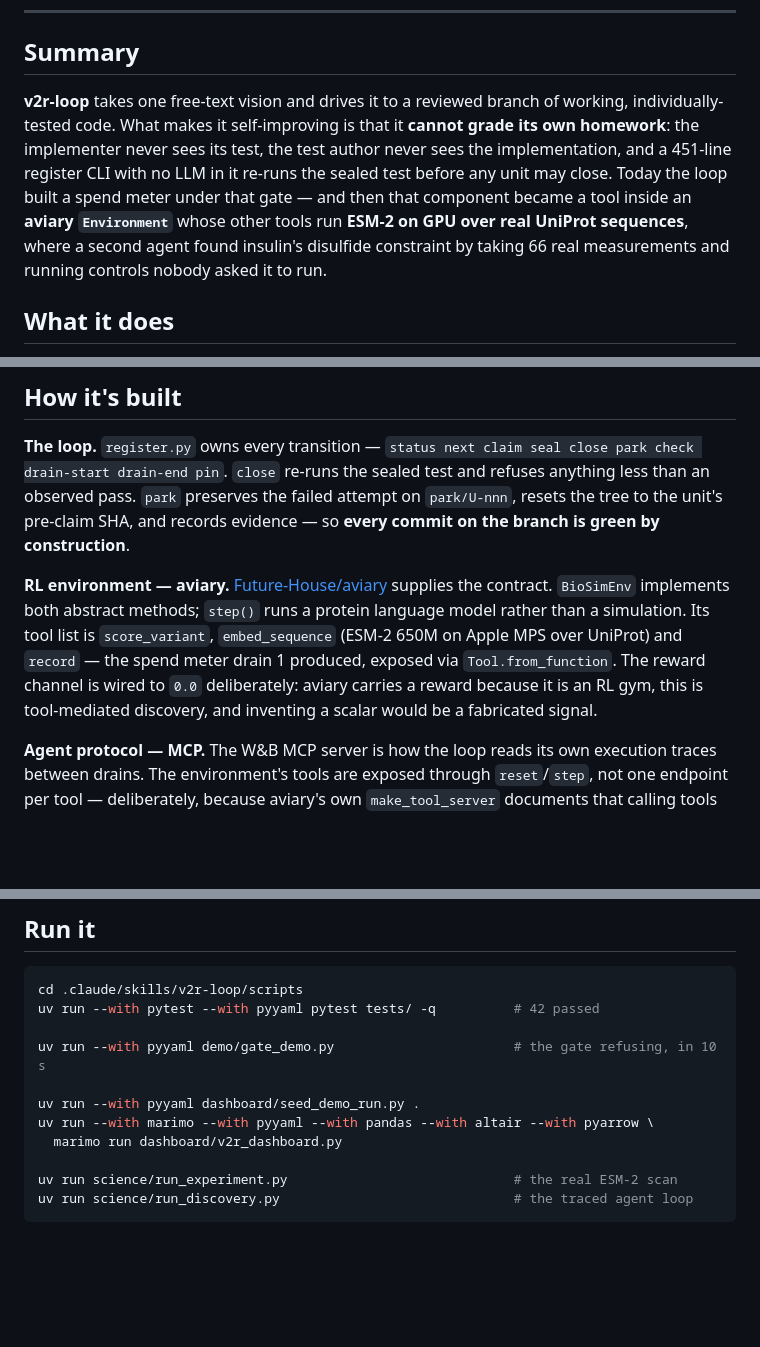
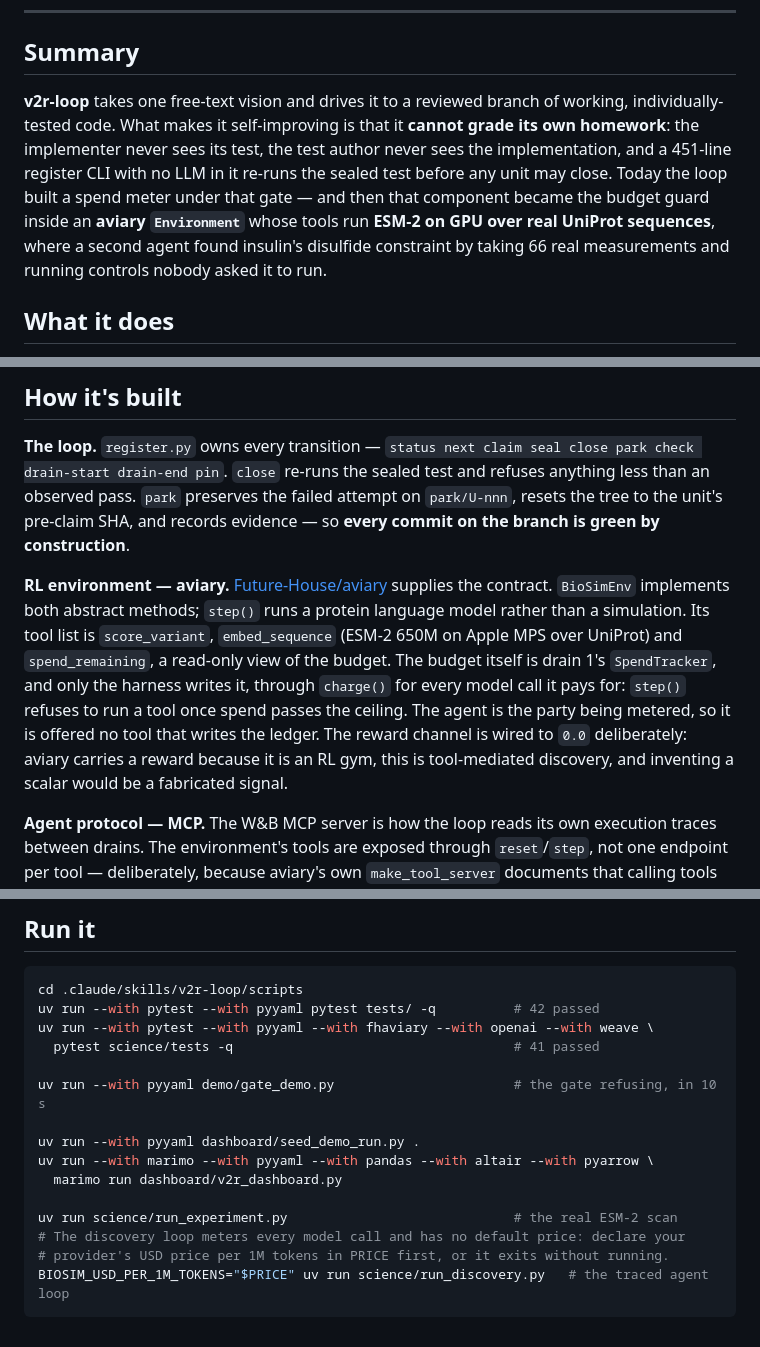
Before and after one commit to supmo668/Aviary-BioSim, a Markdown page: SUBMISSION.md, 3 parts joined by grey strips. Drawn GitHub-style; blank space fills up the shorter version.

Commit message:
aviary-biosim/aviary-biosim: SUBMISSION.md: stop implying a budget check the tool no longer performs, and document a run command that runs
Principal ruling 2 in #152. Three statements had become false:

- :103 documented 'uv run science/run_discovery.py', which now exits immediately. The command now passes BIOSIM_USD_PER_1M_TOKENS from an operator-set PRICE, with a comment explaining why. Per ruling 3 there is no figure and no placeholder value; with PRICE unset it exits and says the price is not set.
- :33 called record 'the spend meter drain 1 produced'. After ruling 1 there is no agent-facing record. The tool list is score_variant, embed_sequence and a read-only spend_remaining; the ledger is written only by the harness through charge(); step() refuses once spend passes the ceiling.
- :48/:73 cited 117 tests. The figure is now 158: 42 register, 75 sealed, 41 science. The sealed count is carried over rather than re-run, because the test-seal hook blocks this agent from running them; demo/spend_tracker.py is unchanged since 2e00aa3, when they last passed at drain 1's close.

:21 also said the spend component 'became a tool' inside the environment; it is now the environment's budget guard. The science test command is added beside the register one.

Co-Authored-By: Claude Opus 5 (1M context) <noreply@anthropic.com>
Claude-Session: https://claude.ai/code/session_01UPXK7bgtP2n9p8FuqJBFiZ

Generated-With: Claude Code
Co-Authored-By: aviary-biosim <matthew-mo+aviary-biosim.biofm@users.noreply.github.com>
Co-Authored-By: Claude <noreply@anthropic.com>

````diff
--- a/SUBMISSION.md
+++ b/SUBMISSION.md
@@ -18,7 +18,7 @@
 
 ## Summary
 
-**v2r-loop** takes one free-text vision and drives it to a reviewed branch of working, individually-tested code. What makes it self-improving is that it **cannot grade its own homework**: the implementer never sees its test, the test author never sees the implementation, and a 451-line register CLI with no LLM in it re-runs the sealed test before any unit may close. Today the loop built a spend meter under that gate — and then that component became a tool inside an **aviary `Environment`** whose other tools run **ESM-2 on GPU over real UniProt sequences**, where a second agent found insulin's disulfide constraint by taking 66 real measurements and running controls nobody asked it to run.
+**v2r-loop** takes one free-text vision and drives it to a reviewed branch of working, individually-tested code. What makes it self-improving is that it **cannot grade its own homework**: the implementer never sees its test, the test author never sees the implementation, and a 451-line register CLI with no LLM in it re-runs the sealed test before any unit may close. Today the loop built a spend meter under that gate — and then that component became the budget guard inside an **aviary `Environment`** whose tools run **ESM-2 on GPU over real UniProt sequences**, where a second agent found insulin's disulfide constraint by taking 66 real measurements and running controls nobody asked it to run.
 
 ## What it does
 
@@ -30,7 +30,7 @@ Autonomous coding loops fail quietly. The usual failure is not bad code — it i
 
 **The loop.** `register.py` owns every transition — `status next claim seal close park check drain-start drain-end pin`. `close` re-runs the sealed test and refuses anything less than an observed pass. `park` preserves the failed attempt on `park/U-nnn`, resets the tree to the unit's pre-claim SHA, and records evidence — so **every commit on the branch is green by construction**.
 
-**RL environment — aviary.** [Future-House/aviary](https://github.com/Future-House/aviary) supplies the contract. `BioSimEnv` implements both abstract methods; `step()` runs a protein language model rather than a simulation. Its tool list is `score_variant`, `embed_sequence` (ESM-2 650M on Apple MPS over UniProt) and `record` — the spend meter drain 1 produced, exposed via `Tool.from_function`. The reward channel is wired to `0.0` deliberately: aviary carries a reward because it is an RL gym, this is tool-mediated discovery, and inventing a scalar would be a fabricated signal.
+**RL environment — aviary.** [Future-House/aviary](https://github.com/Future-House/aviary) supplies the contract. `BioSimEnv` implements both abstract methods; `step()` runs a protein language model rather than a simulation. Its tool list is `score_variant`, `embed_sequence` (ESM-2 650M on Apple MPS over UniProt) and `spend_remaining`, a read-only view of the budget. The budget itself is drain 1's `SpendTracker`, and only the harness writes it, through `charge()` for every model call it pays for: `step()` refuses to run a tool once spend passes the ceiling. The agent is the party being metered, so it is offered no tool that writes the ledger. The reward channel is wired to `0.0` deliberately: aviary carries a reward because it is an RL gym, this is tool-mediated discovery, and inventing a scalar would be a fabricated signal.
 
 **Agent protocol — MCP.** The W&B MCP server is how the loop reads its own execution traces between drains. The environment's tools are exposed through `reset`/`step`, not one endpoint per tool — deliberately, because aviary's own `make_tool_server` documents that calling tools directly bypasses the side effects that live in `step`.
 
@@ -92,6 +92,8 @@ a self-test, and the self-test passed. The pattern is not a story about code wri
 ```bash
 cd .claude/skills/v2r-loop/scripts
 uv run --with pytest --with pyyaml pytest tests/ -q          # 42 passed
+uv run --with pytest --with pyyaml --with fhaviary --with openai --with weave \
+  pytest science/tests -q                                    # 41 passed
 
 uv run --with pyyaml demo/gate_demo.py                       # the gate refusing, in 10 s
 
@@ -100,5 +102,7 @@ uv run --with marimo --with pyyaml --with pandas --with altair --with pyarrow \
   marimo run dashboard/v2r_dashboard.py
 
 uv run science/run_experiment.py                             # the real ESM-2 scan
-uv run science/run_discovery.py                              # the traced agent loop
+# The discovery loop meters every model call and has no default price: declare your
+# provider's USD price per 1M tokens in PRICE first, or it exits without running.
+BIOSIM_USD_PER_1M_TOKENS="$PRICE" uv run science/run_discovery.py   # the traced agent loop
 ```
````
Also changed, not shown: other parts of SUBMISSION.md (+2 -2 lines).
